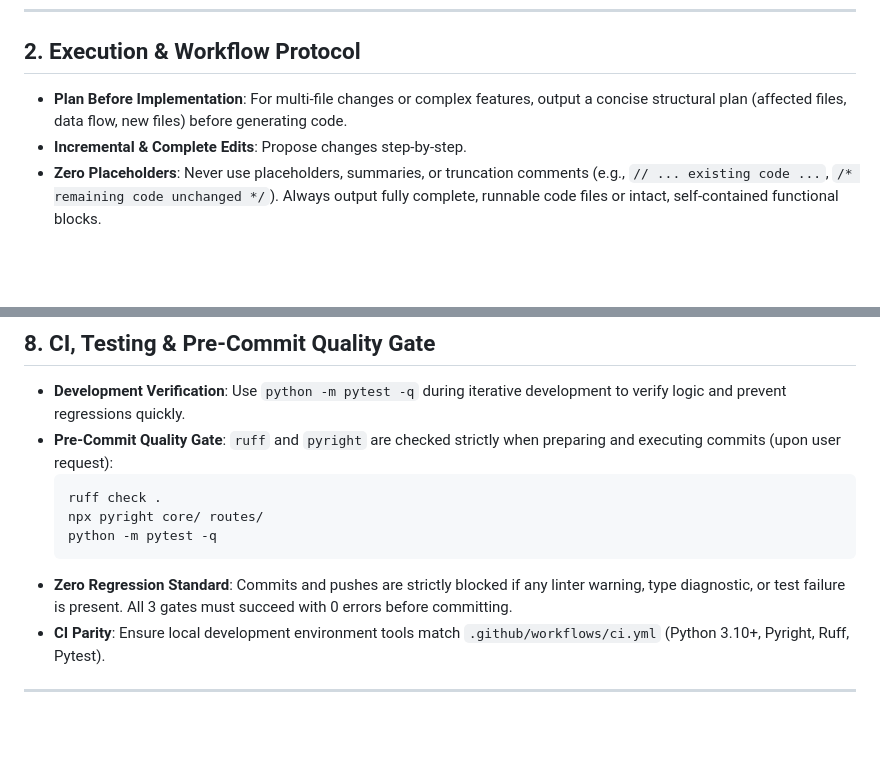
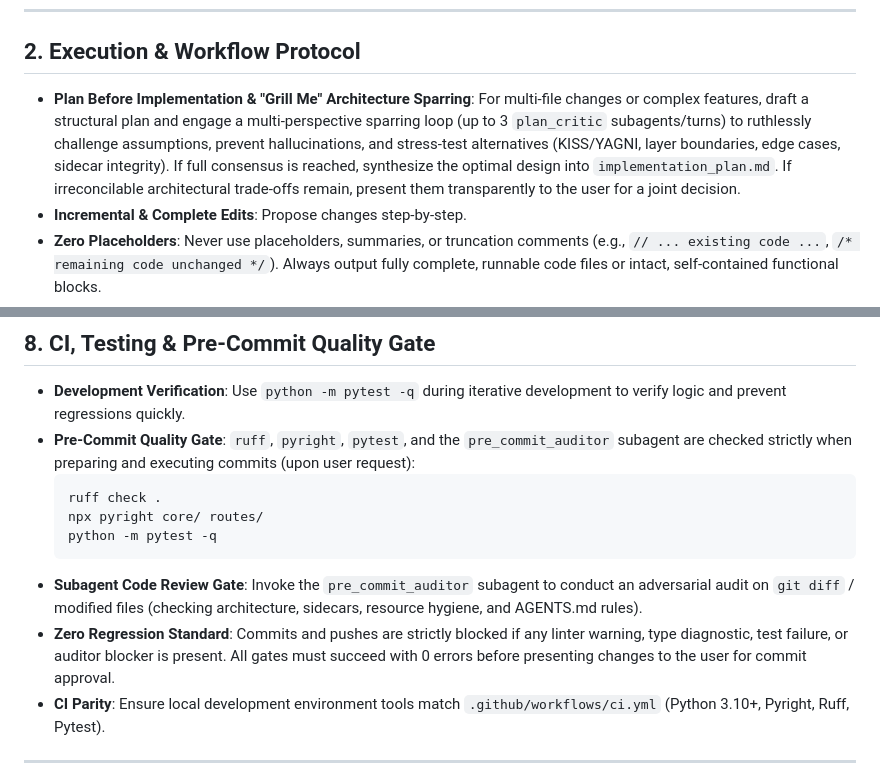
Before and after one commit to DanAzanza/OrdinFlow, a Markdown page: .agents/AGENTS.md, 2 parts joined by grey strips. Rendered like a GitHub page; blank space fills up the shorter version.

````diff
--- a/.agents/AGENTS.md
+++ b/.agents/AGENTS.md
@@ -11,7 +11,7 @@
 ---
 
 ## 2. Execution & Workflow Protocol
-* **Plan Before Implementation**: For multi-file changes or complex features, output a concise structural plan (affected files, data flow, new files) before generating code.
+* **Plan Before Implementation & "Grill Me" Architecture Sparring**: For multi-file changes or complex features, draft a structural plan and engage a multi-perspective sparring loop (up to 3 `plan_critic` subagents/turns) to ruthlessly challenge assumptions, prevent hallucinations, and stress-test alternatives (KISS/YAGNI, layer boundaries, edge cases, sidecar integrity). If full consensus is reached, synthesize the optimal design into `implementation_plan.md`. If irreconcilable architectural trade-offs remain, present them transparently to the user for a joint decision.
 * **Incremental & Complete Edits**: Propose changes step-by-step.
 * **Zero Placeholders**: Never use placeholders, summaries, or truncation comments (e.g., `// ... existing code ...`, `/* remaining code unchanged */`). Always output fully complete, runnable code files or intact, self-contained functional blocks.
 * **Defensive & Dependency Hygiene**: Implement complete logic without unsolicited third-party packages. Rely on native capabilities and existing utilities first.
@@ -94,13 +94,14 @@ When asked to write or suggest Git commit messages, strictly adhere to the follo
 
 ## 8. CI, Testing & Pre-Commit Quality Gate
 * **Development Verification**: Use `python -m pytest -q` during iterative development to verify logic and prevent regressions quickly.
-* **Pre-Commit Quality Gate**: `ruff` and `pyright` are checked strictly when preparing and executing commits (upon user request):
+* **Pre-Commit Quality Gate**: `ruff`, `pyright`, `pytest`, and the `pre_commit_auditor` subagent are checked strictly when preparing and executing commits (upon user request):
   ```bash
   ruff check .
   npx pyright core/ routes/
   python -m pytest -q
   ```
-* **Zero Regression Standard**: Commits and pushes are strictly blocked if any linter warning, type diagnostic, or test failure is present. All 3 gates must succeed with 0 errors before committing.
+* **Subagent Code Review Gate**: Invoke the `pre_commit_auditor` subagent to conduct an adversarial audit on `git diff` / modified files (checking architecture, sidecars, resource hygiene, and AGENTS.md rules).
+* **Zero Regression Standard**: Commits and pushes are strictly blocked if any linter warning, type diagnostic, test failure, or auditor blocker is present. All gates must succeed with 0 errors before presenting changes to the user for commit approval.
 * **CI Parity**: Ensure local development environment tools match `.github/workflows/ci.yml` (Python 3.10+, Pyright, Ruff, Pytest).
 
 ---
````
Also changed, not shown: .agents/KNOWLEDGE.md (+10 -2 lines).
